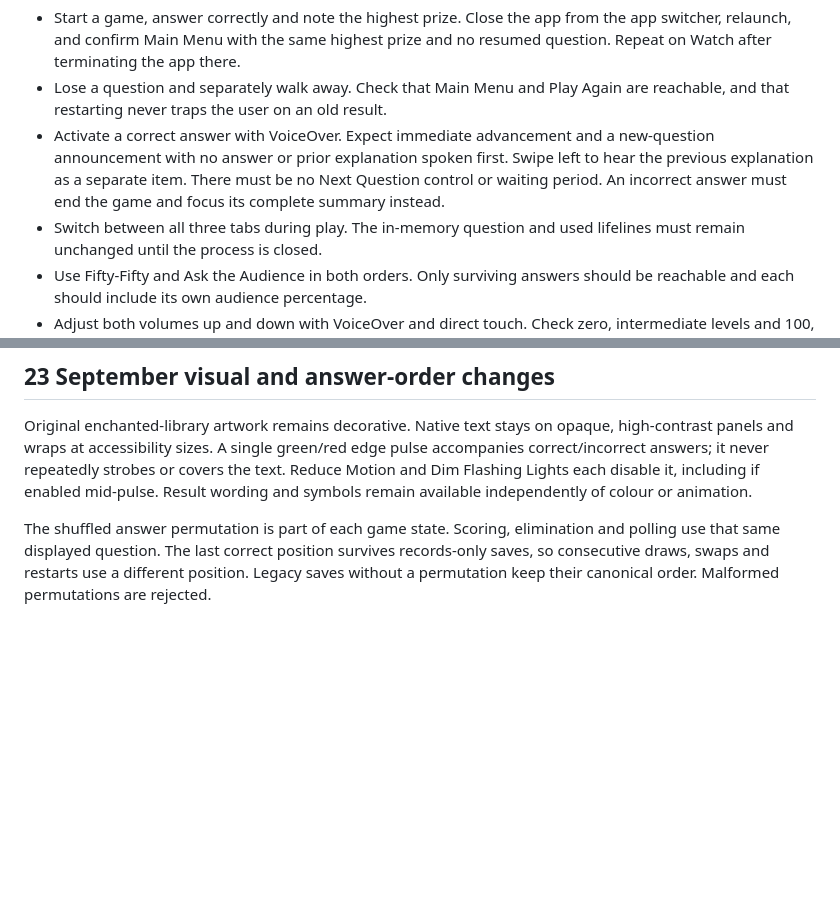
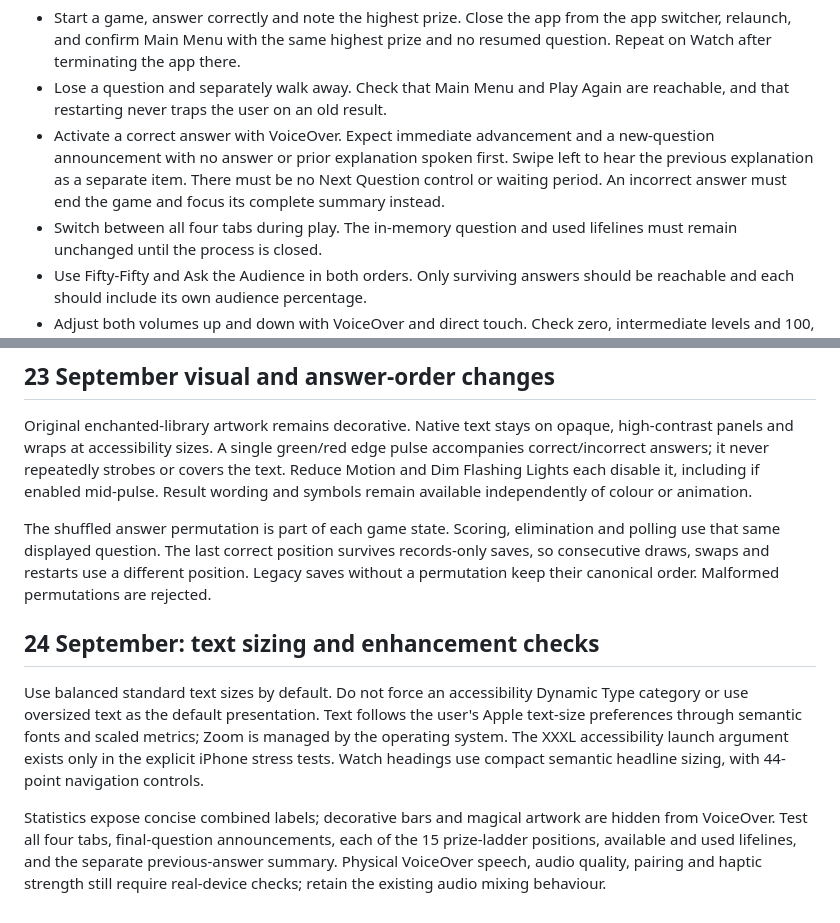
Before and after one commit to sidneytambin-maker/galleonaire-apple, a Markdown page: Docs/Accessibility.md, 2 parts joined by grey strips. Drawn GitHub-style; blank space fills up the shorter version.

Commit message:
Document standard text defaults and expanded accessibility checks

```diff
--- a/Docs/Accessibility.md
+++ b/Docs/Accessibility.md
@@ -86,7 +86,7 @@ testing. Automated audits or compilation do not prove complete accessibility.
   new-question announcement with no answer or prior explanation spoken first.
   Swipe left to hear the previous explanation as a separate item. There must be no Next Question control or waiting period.
   An incorrect answer must end the game and focus its complete summary instead.
-- Switch between all three tabs during play. The in-memory question and used
+- Switch between all four tabs during play. The in-memory question and used
   lifelines must remain unchanged until the process is closed.
 - Use Fifty-Fifty and Ask the Audience in both orders. Only surviving answers
   should be reachable and each should include its own audience percentage.
@@ -107,3 +107,9 @@ The shuffled answer permutation is part of each game state. Scoring, elimination
 polling use that same displayed question. The last correct position survives records-only
 saves, so consecutive draws, swaps and restarts use a different position. Legacy saves
 without a permutation keep their canonical order. Malformed permutations are rejected.
+
+## 24 September: text sizing and enhancement checks
+
+Use balanced standard text sizes by default. Do not force an accessibility Dynamic Type category or use oversized text as the default presentation. Text follows the user's Apple text-size preferences through semantic fonts and scaled metrics; Zoom is managed by the operating system. The XXXL accessibility launch argument exists only in the explicit iPhone stress tests. Watch headings use compact semantic headline sizing, with 44-point navigation controls.
+
+Statistics expose concise combined labels; decorative bars and magical artwork are hidden from VoiceOver. Test all four tabs, final-question announcements, each of the 15 prize-ladder positions, available and used lifelines, and the separate previous-answer summary. Physical VoiceOver speech, audio quality, pairing and haptic strength still require real-device checks; retain the existing audio mixing behaviour.
```
